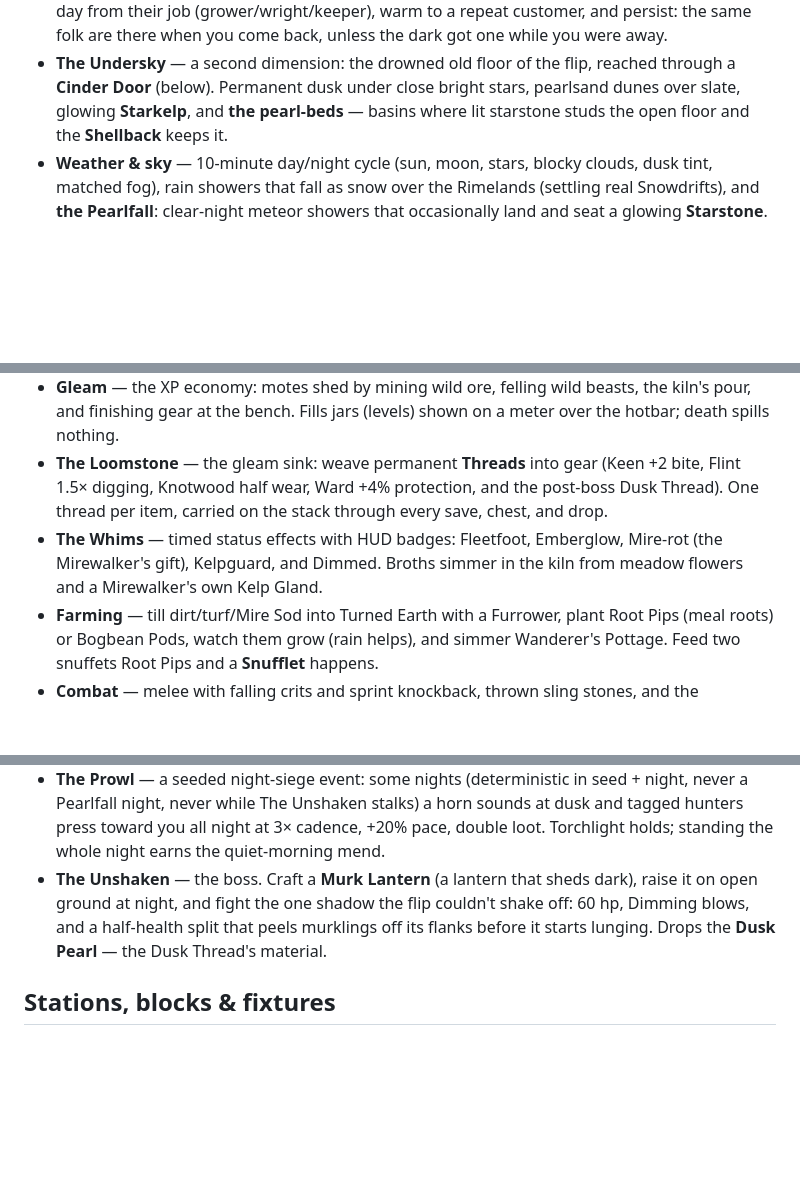
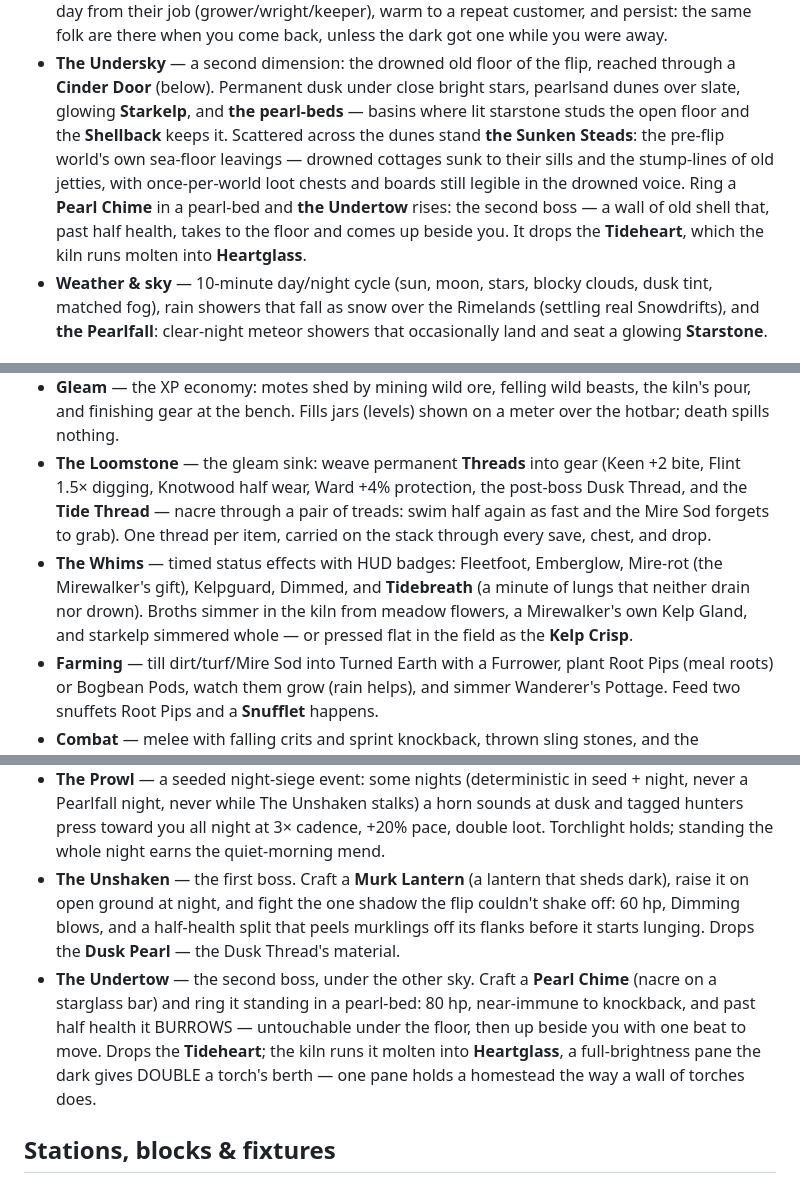
Before and after one commit to miguel-lourenco-main/claude-arcade, a Markdown page: games/voxelcraft/README.md, 3 parts joined by grey strips. Rendered like a GitHub page; blank space fills up the shorter version.

Commit message:
docs(voxelcraft): weave waves 10-11 through the README
- The Undersky bullet grows its history and its fight: the Sunken Steads
  (drowned cottages and jetty stump-lines with once-per-world loot) and
  the Pearl Chime -> Undertow -> Tideheart -> Heartglass chain.
- The Loomstone's litany gains the Tide Thread; the Whims gain Tidebreath
  and the Kelp Crisp; The Unshaken is now "the first boss" and the
  Undertow gets its own bullet (the burrow, the drop, the pane).
- Creatures: the Undertow joins the roster line, and Heartglass joins the
  proper-lights rule at double the watch.
- Architecture: sunken.js joins the module map.

Docs only; the game boots headless clean, and the shellback + undertow
suites were re-run green after the _nearTorch widening.

```diff
--- a/games/voxelcraft/README.md
+++ b/games/voxelcraft/README.md
@@ -46,7 +46,14 @@ canvas atlas at boot, and every sound is synthesized with WebAudio.
   flip, reached through a **Cinder Door** (below). Permanent dusk under
   close bright stars, pearlsand dunes over slate, glowing **Starkelp**,
   and **the pearl-beds** — basins where lit starstone studs the open
-  floor and the **Shellback** keeps it.
+  floor and the **Shellback** keeps it. Scattered across the dunes stand
+  **the Sunken Steads**: the pre-flip world's own sea-floor leavings —
+  drowned cottages sunk to their sills and the stump-lines of old
+  jetties, with once-per-world loot chests and boards still legible in
+  the drowned voice. Ring a **Pearl Chime** in a pearl-bed and **the
+  Undertow** rises: the second boss — a wall of old shell that, past
+  half health, takes to the floor and comes up beside you. It drops the
+  **Tideheart**, which the kiln runs molten into **Heartglass**.
 - **Weather & sky** — 10-minute day/night cycle (sun, moon, stars, blocky
   clouds, dusk tint, matched fog), rain showers that fall as snow over the
   Rimelands (settling real Snowdrifts), and **the Pearlfall**: clear-night
@@ -73,11 +80,15 @@ canvas atlas at boot, and every sound is synthesized with WebAudio.
   (levels) shown on a meter over the hotbar; death spills nothing.
 - **The Loomstone** — the gleam sink: weave permanent **Threads** into gear
   (Keen +2 bite, Flint 1.5× digging, Knotwood half wear, Ward +4%
-  protection, and the post-boss Dusk Thread). One thread per item, carried
-  on the stack through every save, chest, and drop.
+  protection, the post-boss Dusk Thread, and the **Tide Thread** — nacre
+  through a pair of treads: swim half again as fast and the Mire Sod
+  forgets to grab). One thread per item, carried on the stack through
+  every save, chest, and drop.
 - **The Whims** — timed status effects with HUD badges: Fleetfoot, Emberglow,
-  Mire-rot (the Mirewalker's gift), Kelpguard, and Dimmed. Broths simmer in
-  the kiln from meadow flowers and a Mirewalker's own Kelp Gland.
+  Mire-rot (the Mirewalker's gift), Kelpguard, Dimmed, and **Tidebreath**
+  (a minute of lungs that neither drain nor drown). Broths simmer in the
+  kiln from meadow flowers, a Mirewalker's own Kelp Gland, and starkelp
+  simmered whole — or pressed flat in the field as the **Kelp Crisp**.
 - **Farming** — till dirt/turf/Mire Sod into Turned Earth with a Furrower,
   plant Root Pips (meal roots) or Bogbean Pods, watch them grow (rain
   helps), and simmer Wanderer's Pottage. Feed two snuffets Root Pips and a
@@ -99,11 +110,18 @@ canvas atlas at boot, and every sound is synthesized with WebAudio.
   horn sounds at dusk and tagged hunters press toward you all night at 3×
   cadence, +20% pace, double loot. Torchlight holds; standing the whole
   night earns the quiet-morning mend.
-- **The Unshaken** — the boss. Craft a **Murk Lantern** (a lantern that
-  sheds dark), raise it on open ground at night, and fight the one shadow
-  the flip couldn't shake off: 60 hp, Dimming blows, and a half-health
-  split that peels murklings off its flanks before it starts lunging.
-  Drops the **Dusk Pearl** — the Dusk Thread's material.
+- **The Unshaken** — the first boss. Craft a **Murk Lantern** (a lantern
+  that sheds dark), raise it on open ground at night, and fight the one
+  shadow the flip couldn't shake off: 60 hp, Dimming blows, and a
+  half-health split that peels murklings off its flanks before it starts
+  lunging. Drops the **Dusk Pearl** — the Dusk Thread's material.
+- **The Undertow** — the second boss, under the other sky. Craft a
+  **Pearl Chime** (nacre on a starglass bar) and ring it standing in a
+  pearl-bed: 80 hp, near-immune to knockback, and past half health it
+  BURROWS — untouchable under the floor, then up beside you with one
+  beat to move. Drops the **Tideheart**; the kiln runs it molten into
+  **Heartglass**, a full-brightness pane the dark gives DOUBLE a torch's
+  berth — one pane holds a homestead the way a wall of torches does.
 
 ## Stations, blocks & fixtures
 
```
Also changed, not shown: other parts of games/voxelcraft/README.md (+4 -2 lines).
